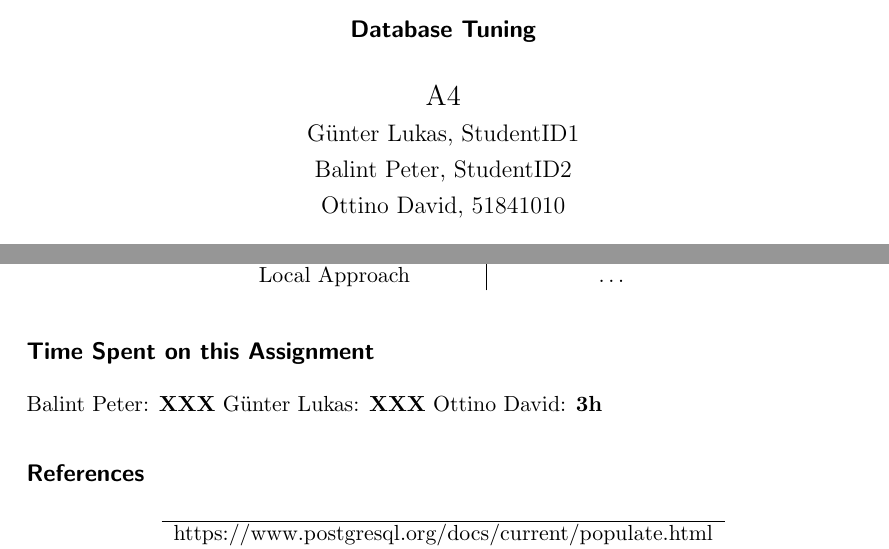
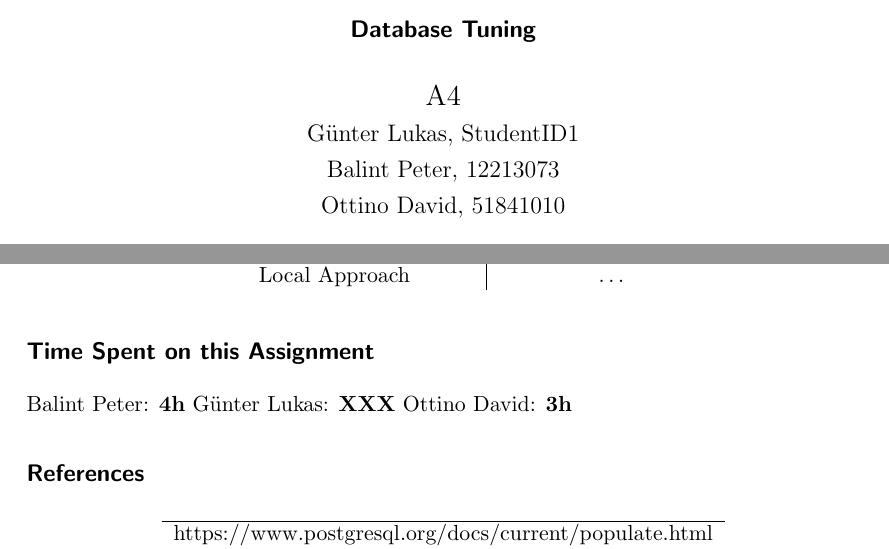
Before and after one commit to getintogit1/database-tuning, a LaTeX document (Lab1/Gruppe04_01.tex): two parts of pages 1 and 3 of 3, joined at a grey line, cut so that both start at the same text. Compiled offline with pdfLaTeX.

Commit message:
Update placeholders

```diff
--- a/Lab1/Gruppe04_01.tex
+++ b/Lab1/Gruppe04_01.tex
@@ -29,7 +29,7 @@
 \author{
   A4 \\
   \large Günter Lukas, StudentID1 \\
-  \large Balint Peter, StudentID2 \\
+  \large Balint Peter, 12213073 \\
   \large Ottino David, 51841010
 }
 
@@ -137,7 +137,7 @@ Interestingly, SQLite performed the batch input much faster than Postgres. We as
 
 \subsection*{Time Spent on this Assignment}
 
-Balint Peter: \textbf{XXX}
+Balint Peter: \textbf{4h}
 Günter Lukas:  \textbf{XXX}
 Ottino David: \textbf{3h}
 
```
